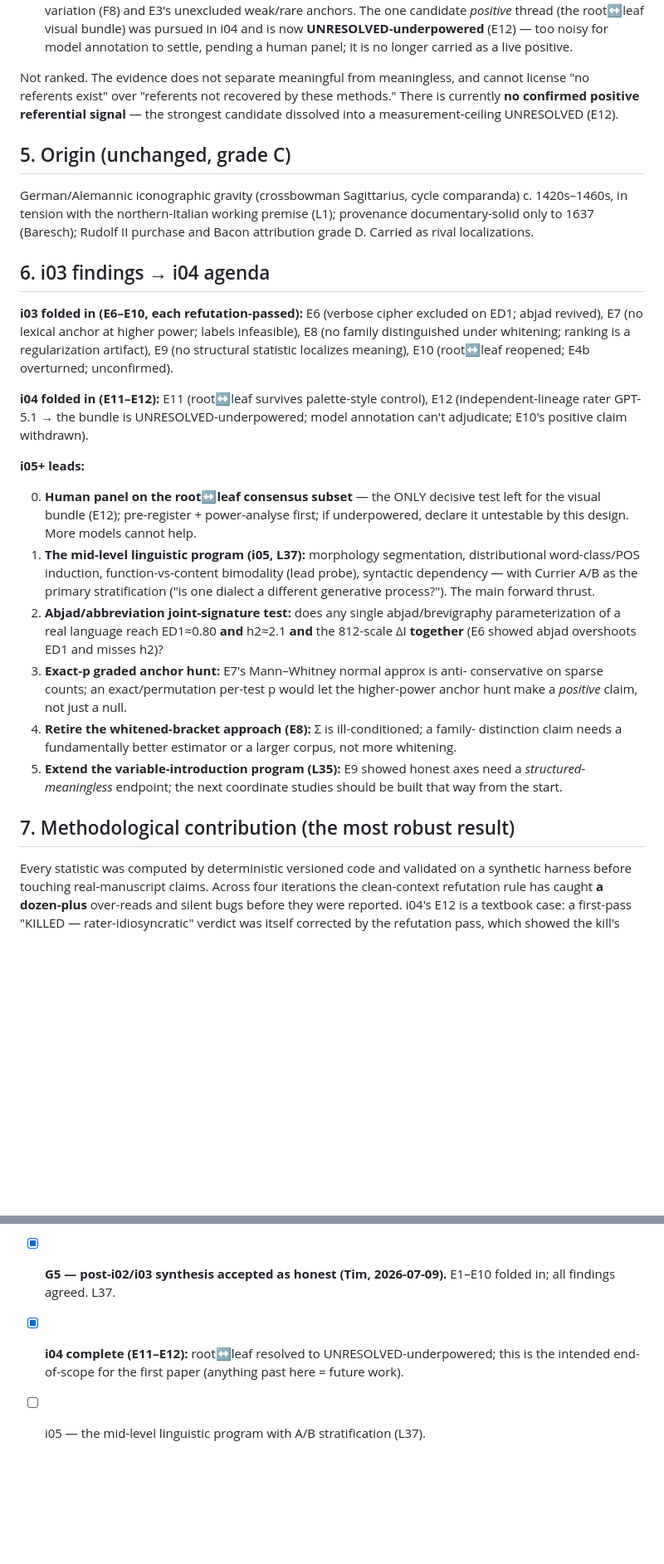
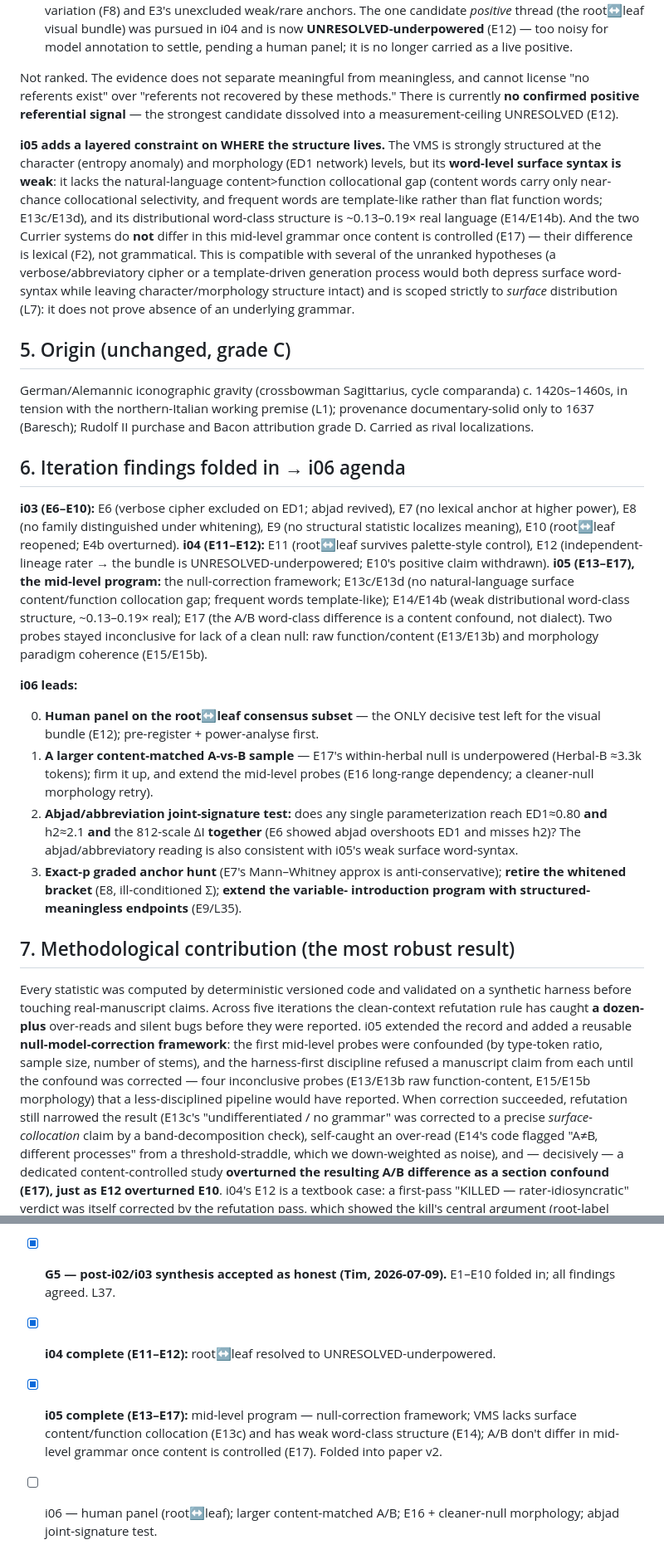
Before and after one commit to DireLabs/ms408, a Markdown page: docs/synthesis/FLAGSHIP.md, 2 parts joined by grey strips. Shown at 83% size. Drawn GitHub-style; blank space fills up the shorter version.

Commit message:
Fold i05 into FLAGSHIP (post-i05 synthesis) for paper v2
Post-i05 revision. New i05 update block + envelope constraint + agenda +
methodology, all firewall-sourced:
- Null-correction framework (reusable) as the i05 methodological addition.
- E13c/E13d: VMS lacks the natural-language surface content>function
  collocational gap (latin z=19, german z=8.5 vs VMS-A -1.3, VMS-B -4.8);
  frequent words template-like; robust across band cutoffs.
- E14/E14b: weak distributional word-class structure (0.13-0.19x real),
  robust across K/V.
- E17: the apparent A/B word-class difference is a CONTENT confound, not
  dialect (global B-A +1.79 vanishes within herbal, B-A -1.24).
- Net thesis: VMS structure lives below the word (char, morphology); word-
  level syntax weak; A/B don't differ in mid-level grammar once content
  controlled -- their difference is lexical (F2), not grammatical. Scoped
  to surface distribution (L7).
- Section 7: i05 catches (4 confounded probes refused; E13c narrowing;
  E14 self-caught over-read; E17 overturning E14b like E12 overturned E10).
Gate: i05 marked complete; i06 agenda set.

Co-Authored-By: Claude Opus 4.8 <noreply@anthropic.com>
Claude-Session: https://claude.ai/code/session_013Vdu78sJedjzxx7MHC3ez2

```diff
--- a/docs/synthesis/FLAGSHIP.md
+++ b/docs/synthesis/FLAGSHIP.md
@@ -143,6 +163,19 @@ license "no referents exist" over "referents not recovered by these methods." Th
 is currently **no confirmed positive referential signal** — the strongest candidate
 dissolved into a measurement-ceiling UNRESOLVED (E12).
 
+**i05 adds a layered constraint on WHERE the structure lives.** The VMS is strongly
+structured at the character (entropy anomaly) and morphology (ED1 network) levels, but
+its **word-level surface syntax is weak**: it lacks the natural-language content>function
+collocational gap (content words carry only near-chance collocational selectivity, and
+frequent words are template-like rather than flat function words; E13c/E13d), and its
+distributional word-class structure is ~0.13–0.19× real language (E14/E14b). And the
+two Currier systems do **not** differ in this mid-level grammar once content is
+controlled (E17) — their difference is lexical (F2), not grammatical. This is
+compatible with several of the unranked hypotheses (a verbose/abbreviatory cipher or a
+template-driven generation process would both depress surface word-syntax while leaving
+character/morphology structure intact) and is scoped strictly to *surface* distribution
+(L7): it does not prove absence of an underlying grammar.
+
 ## 5. Origin (unchanged, grade C)
 
 German/Alemannic iconographic gravity (crossbowman Sagittarius, cycle comparanda)
@@ -150,46 +183,52 @@ c. 1420s–1460s, in tension with the northern-Italian working premise (L1);
 provenance documentary-solid only to 1637 (Baresch); Rudolf II purchase and Bacon
 attribution grade D. Carried as rival localizations.
 
-## 6. i03 findings → i04 agenda
+## 6. Iteration findings folded in → i06 agenda
 
-**i03 folded in (E6–E10, each refutation-passed):** E6 (verbose cipher excluded on
-ED1; abjad revived), E7 (no lexical anchor at higher power; labels infeasible), E8
-(no family distinguished under whitening; ranking is a regularization artifact), E9
-(no structural statistic localizes meaning), E10 (root↔leaf reopened; E4b overturned;
-unconfirmed).
+**i03 (E6–E10):** E6 (verbose cipher excluded on ED1; abjad revived), E7 (no lexical
+anchor at higher power), E8 (no family distinguished under whitening), E9 (no
+structural statistic localizes meaning), E10 (root↔leaf reopened; E4b overturned).
+**i04 (E11–E12):** E11 (root↔leaf survives palette-style control), E12 (independent-
+lineage rater → the bundle is UNRESOLVED-underpowered; E10's positive claim withdrawn).
+**i05 (E13–E17), the mid-level program:** the null-correction framework; E13c/E13d
+(no natural-language surface content/function collocation gap; frequent words
+template-like); E14/E14b (weak distributional word-class structure, ~0.13–0.19× real);
+E17 (the A/B word-class difference is a content confound, not dialect). Two probes
+stayed inconclusive for lack of a clean null: raw function/content (E13/E13b) and
+morphology paradigm coherence (E15/E15b).
 
-**i04 folded in (E11–E12):** E11 (root↔leaf survives palette-style control), E12
-(independent-lineage rater GPT-5.1 → the bundle is UNRESOLVED-underpowered; model
-annotation can't adjudicate; E10's positive claim withdrawn).
-
-**i05+ leads:**
+**i06 leads:**
 
 0. **Human panel on the root↔leaf consensus subset** — the ONLY decisive test left
-   for the visual bundle (E12); pre-register + power-analyse first; if underpowered,
-   declare it untestable by this design. More models cannot help.
-1. **The mid-level linguistic program (i05, L37):** morphology segmentation,
-   distributional word-class/POS induction, function-vs-content bimodality (lead
-   probe), syntactic dependency — with Currier A/B as the primary stratification
-   ("is one dialect a different generative process?"). The main forward thrust.
-2. **Abjad/abbreviation joint-signature test:** does any single abjad/brevigraphy
-   parameterization of a real language reach ED1≈0.80 **and** h2≈2.1 **and** the
-   812-scale ΔI **together** (E6 showed abjad overshoots ED1 and misses h2)?
-3. **Exact-p graded anchor hunt:** E7's Mann–Whitney normal approx is anti-
-   conservative on sparse counts; an exact/permutation per-test p would let the
-   higher-power anchor hunt make a *positive* claim, not just a null.
-4. **Retire the whitened-bracket approach (E8):** Σ is ill-conditioned; a family-
-   distinction claim needs a fundamentally better estimator or a larger corpus, not
-   more whitening.
-5. **Extend the variable-introduction program (L35):** E9 showed honest axes need a
-   *structured-meaningless* endpoint; the next coordinate studies should be built
-   that way from the start.
+   for the visual bundle (E12); pre-register + power-analyse first.
+1. **A larger content-matched A-vs-B sample** — E17's within-herbal null is
+   underpowered (Herbal-B ≈3.3k tokens); firm it up, and extend the mid-level probes
+   (E16 long-range dependency; a cleaner-null morphology retry).
+2. **Abjad/abbreviation joint-signature test:** does any single parameterization reach
+   ED1≈0.80 **and** h2≈2.1 **and** the 812-scale ΔI **together** (E6 showed abjad
+   overshoots ED1 and misses h2)? The abjad/abbreviatory reading is also consistent
+   with i05's weak surface word-syntax.
+3. **Exact-p graded anchor hunt** (E7's Mann–Whitney approx is anti-conservative);
+   **retire the whitened bracket** (E8, ill-conditioned Σ); **extend the variable-
+   introduction program with structured-meaningless endpoints** (E9/L35).
 
 ## 7. Methodological contribution (the most robust result)
 
 Every statistic was computed by deterministic versioned code and validated on a
-synthetic harness before touching real-manuscript claims. Across four iterations
+synthetic harness before touching real-manuscript claims. Across five iterations
 the clean-context refutation rule has caught **a dozen-plus** over-reads and silent
-bugs before they were reported. i04's E12 is a textbook case: a first-pass "KILLED —
+bugs before they were reported. i05 extended the record and added a reusable
+**null-model-correction framework**: the first mid-level probes were confounded (by
+type-token ratio, sample size, number of stems), and the harness-first discipline
+refused a manuscript claim from each until the confound was corrected — four
+inconclusive probes (E13/E13b raw function-content, E15/E15b morphology) that a
+less-disciplined pipeline would have reported. When correction succeeded, refutation
+still narrowed the result (E13c's "undifferentiated / no grammar" was corrected to a
+precise *surface-collocation* claim by a band-decomposition check), self-caught an
+over-read (E14's code flagged "A≠B, different processes" from a threshold-straddle,
+which we down-weighted as noise), and — decisively — a dedicated content-controlled
+study **overturned the resulting A/B difference as a section confound (E17), just as
+E12 overturned E10**. i04's E12 is a textbook case: a first-pass "KILLED —
 rater-idiosyncratic" verdict was itself corrected by the refutation pass, which showed
 the kill's central argument (root-label agreement) was a red herring and the honest
 status is UNRESOLVED-underpowered — the pipeline declining to over-read a negative just
@@ -212,6 +251,10 @@ sounding translation was ever generated.
 - [x] G4 — post-T3.3 revised synthesis accepted; i02 agenda approved (L34).
 - [x] **G5 — post-i02/i03 synthesis accepted as honest (Tim, 2026-07-09).** E1–E10
   folded in; all findings agreed. L37.
-- [x] **i04 complete (E11–E12):** root↔leaf resolved to UNRESOLVED-underpowered; this
-  is the intended end-of-scope for the first paper (anything past here = future work).
-- [ ] i05 — the mid-level linguistic program with A/B stratification (L37).
+- [x] **i04 complete (E11–E12):** root↔leaf resolved to UNRESOLVED-underpowered.
+- [x] **i05 complete (E13–E17):** mid-level program — null-correction framework; VMS
+  lacks surface content/function collocation (E13c) and has weak word-class structure
+  (E14); A/B don't differ in mid-level grammar once content is controlled (E17).
+  Folded into paper v2.
+- [ ] i06 — human panel (root↔leaf); larger content-matched A/B; E16 + cleaner-null
+  morphology; abjad joint-signature test.
```
Also changed, not shown: other parts of docs/synthesis/FLAGSHIP.md (+23 -3 lines).
